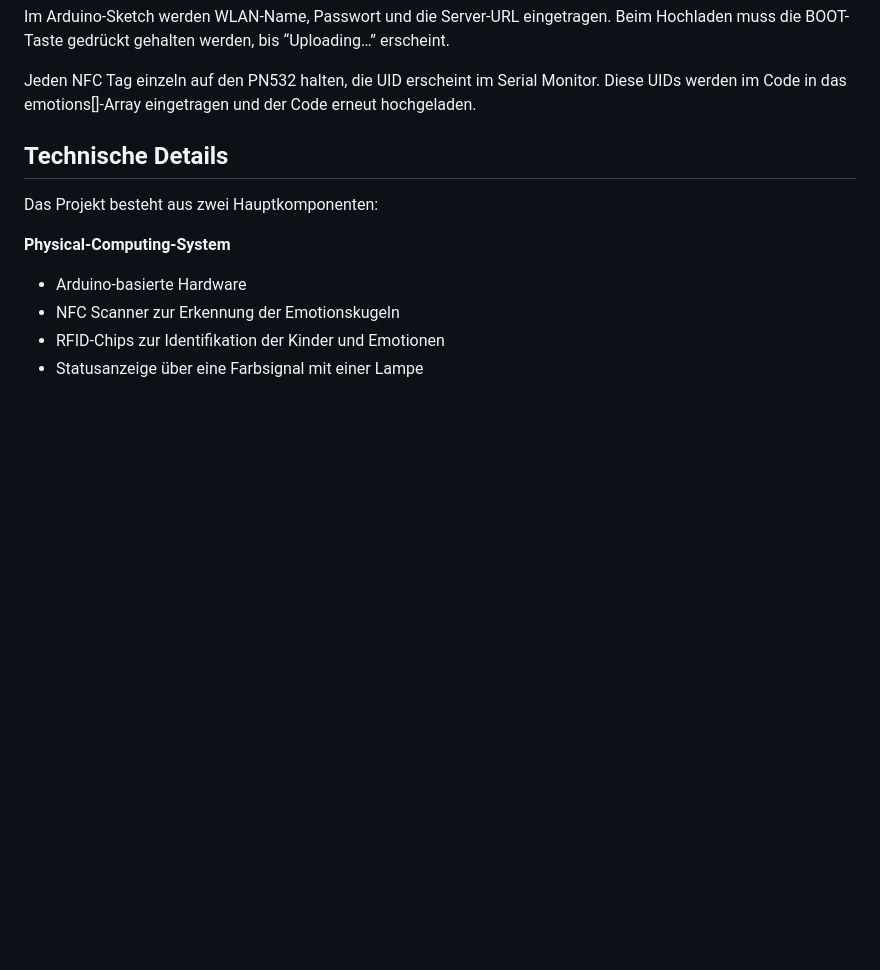
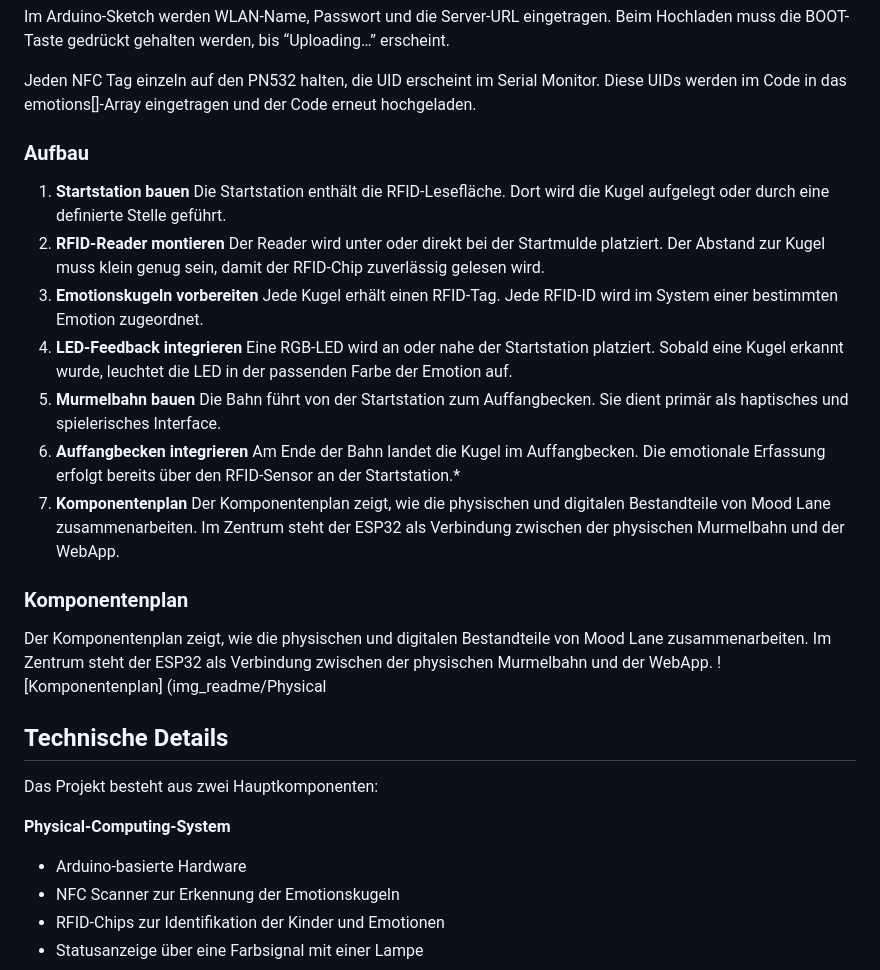
Before and after one commit to aliciaxyyyy/im4_mood-lane, a Markdown page: README.md, the part around one of its changes. GitHub-like rendering; blank space fills up the shorter version.

```diff
--- a/README.md
+++ b/README.md
@@ -129,6 +131,26 @@ In der Arduino IDE müssen diese Bibliotheken über den Library Manager installi
 Im Arduino-Sketch werden WLAN-Name, Passwort und die Server-URL eingetragen. Beim Hochladen muss die BOOT-Taste gedrückt gehalten werden, bis “Uploading…” erscheint.
 
 Jeden NFC Tag einzeln auf den PN532 halten, die UID erscheint im Serial Monitor. Diese UIDs werden im Code in das emotions[]-Array eingetragen und der Code erneut hochgeladen.
+
+### Aufbau
+1. **Startstation bauen**
+Die Startstation enthält die RFID-Lesefläche. Dort wird die Kugel aufgelegt oder durch eine definierte Stelle geführt.
+2. **RFID-Reader montieren**
+Der Reader wird unter oder direkt bei der Startmulde platziert. Der Abstand zur Kugel muss klein genug sein, damit der RFID-Chip zuverlässig gelesen wird.
+3. **Emotionskugeln vorbereiten**
+Jede Kugel erhält einen RFID-Tag. Jede RFID-ID wird im System einer bestimmten Emotion zugeordnet.
+4. **LED-Feedback integrieren**
+Eine RGB-LED wird an oder nahe der Startstation platziert. Sobald eine Kugel erkannt wurde, leuchtet die LED in der passenden Farbe der Emotion auf.
+5. **Murmelbahn bauen**
+Die Bahn führt von der Startstation zum Auffangbecken. Sie dient primär als haptisches und spielerisches Interface.
+6. **Auffangbecken integrieren**
+Am Ende der Bahn landet die Kugel im Auffangbecken. Die emotionale Erfassung erfolgt bereits über den RFID-Sensor an der Startstation.*
+7. **Komponentenplan**
+Der Komponentenplan zeigt, wie die physischen und digitalen Bestandteile von Mood Lane zusammenarbeiten. Im Zentrum steht der ESP32 als Verbindung zwischen der physischen Murmelbahn und der WebApp.
+
+### Komponentenplan
+Der Komponentenplan zeigt, wie die physischen und digitalen Bestandteile von Mood Lane zusammenarbeiten. Im Zentrum steht der ESP32 als Verbindung zwischen der physischen Murmelbahn und der WebApp.
+![Komponentenplan] (img_readme/Physical
 
 ## Technische Details
 Das Projekt besteht aus zwei Hauptkomponenten:
```
Also changed, not shown: other parts of README.md (+9 -7 lines).
